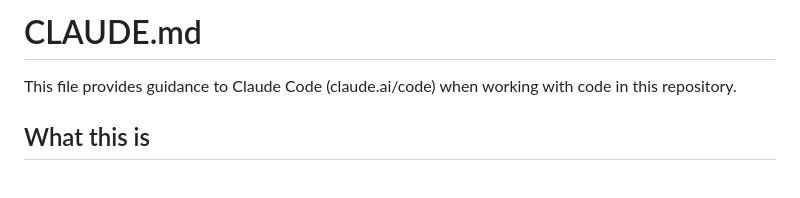
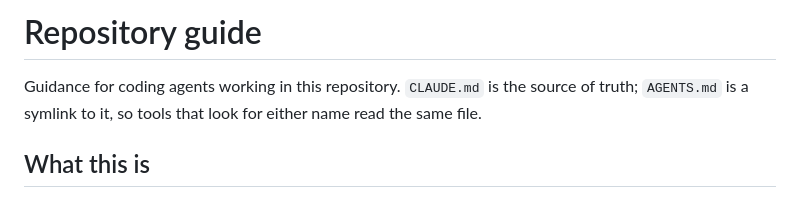
Before and after one commit to ruchira088/video-downloader-spa-renderer, a Markdown page: CLAUDE.md, the part around the change. GitHub-like rendering.

Commit message:
Make the repository guide heading tool-neutral
CLAUDE.md is read through the AGENTS.md symlink as well, so the heading
and opening line no longer name a single tool.

Co-Authored-By: Claude Opus 5 (1M context) <noreply@anthropic.com>
Claude-Session: https://claude.ai/code/session_01PHNarMTpcs1PJGKiY3XaEY

```diff
--- a/CLAUDE.md
+++ b/CLAUDE.md
@@ -1,6 +1,8 @@
-# CLAUDE.md
+# Repository guide
 
-This file provides guidance to Claude Code (claude.ai/code) when working with code in this repository.
+Guidance for coding agents working in this repository. `CLAUDE.md` is the
+source of truth; `AGENTS.md` is a symlink to it, so tools that look for
+either name read the same file.
 
 ## What this is
 
```
